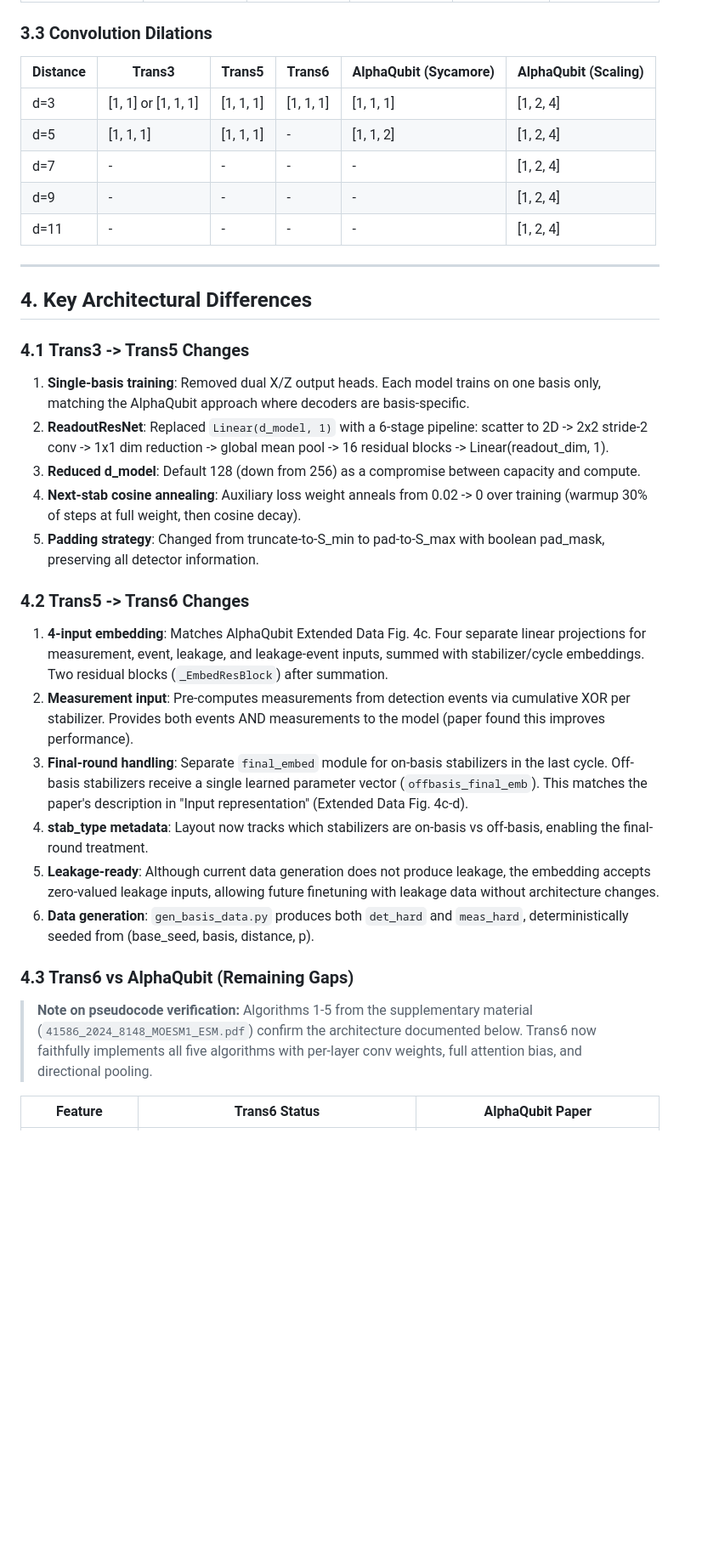
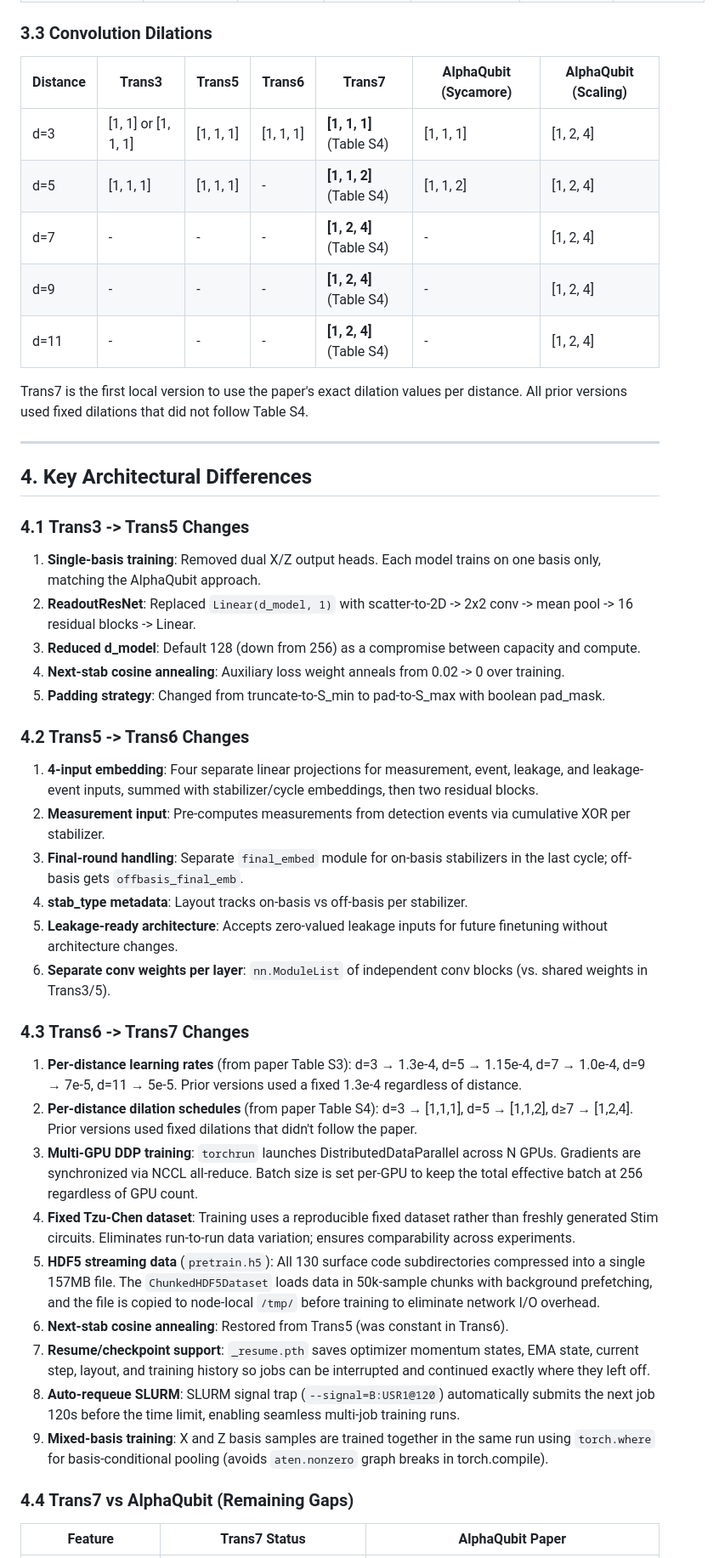
Before and after one commit to PrismaticFlame/qec_decoder_transformer, a Markdown page: notes/model_comparison.md, the part around one of its changes. Shown at 85% size. GitHub-like rendering; blank space fills up the shorter version.

Commit message:
Big update to model_comparison.md

```diff
--- a/notes/model_comparison.md
+++ b/notes/model_comparison.md
@@ -161,36 +169,47 @@ Algorithm 5 – RNNCore (per error-correction round):
 
 ### 3.3 Convolution Dilations
 
-| Distance | Trans3 | Trans5 | Trans6 | AlphaQubit (Sycamore) | AlphaQubit (Scaling) |
-|---|---|---|---|---|---|
-| d=3 | [1, 1] or [1, 1, 1] | [1, 1, 1] | [1, 1, 1] | [1, 1, 1] | [1, 2, 4] |
-| d=5 | [1, 1, 1] | [1, 1, 1] | - | [1, 1, 2] | [1, 2, 4] |
-| d=7 | - | - | - | - | [1, 2, 4] |
-| d=9 | - | - | - | - | [1, 2, 4] |
-| d=11 | - | - | - | - | [1, 2, 4] |
+| Distance | Trans3 | Trans5 | Trans6 | Trans7 | AlphaQubit (Sycamore) | AlphaQubit (Scaling) |
+|---|---|---|---|---|---|---|
+| d=3 | [1, 1] or [1, 1, 1] | [1, 1, 1] | [1, 1, 1] | **[1, 1, 1]** (Table S4) | [1, 1, 1] | [1, 2, 4] |
+| d=5 | [1, 1, 1] | [1, 1, 1] | - | **[1, 1, 2]** (Table S4) | [1, 1, 2] | [1, 2, 4] |
+| d=7 | - | - | - | **[1, 2, 4]** (Table S4) | - | [1, 2, 4] |
+| d=9 | - | - | - | **[1, 2, 4]** (Table S4) | - | [1, 2, 4] |
+| d=11 | - | - | - | **[1, 2, 4]** (Table S4) | - | [1, 2, 4] |
+
+Trans7 is the first local version to use the paper's exact dilation values per distance. All prior versions used fixed dilations that did not follow Table S4.
 
 ---
 
 ## 4. Key Architectural Differences
 
 ### 4.1 Trans3 -> Trans5 Changes
-1. **Single-basis training**: Removed dual X/Z output heads. Each model trains on one basis only, matching the AlphaQubit approach where decoders are basis-specific.
-2. **ReadoutResNet**: Replaced `Linear(d_model, 1)` with a 6-stage pipeline: scatter to 2D -> 2x2 stride-2 conv -> 1x1 dim reduction -> global mean pool -> 16 residual blocks -> Linear(readout_dim, 1).
+1. **Single-basis training**: Removed dual X/Z output heads. Each model trains on one basis only, matching the AlphaQubit approach.
+2. **ReadoutResNet**: Replaced `Linear(d_model, 1)` with scatter-to-2D -> 2x2 conv -> mean pool -> 16 residual blocks -> Linear.
 3. **Reduced d_model**: Default 128 (down from 256) as a compromise between capacity and compute.
-4. **Next-stab cosine annealing**: Auxiliary loss weight anneals from 0.02 -> 0 over training (warmup 30% of steps at full weight, then cosine decay).
-5. **Padding strategy**: Changed from truncate-to-S_min to pad-to-S_max with boolean pad_mask, preserving all detector information.
+4. **Next-stab cosine annealing**: Auxiliary loss weight anneals from 0.02 -> 0 over training.
+5. **Padding strategy**: Changed from truncate-to-S_min to pad-to-S_max with boolean pad_mask.
 
 ### 4.2 Trans5 -> Trans6 Changes
-1. **4-input embedding**: Matches AlphaQubit Extended Data Fig. 4c. Four separate linear projections for measurement, event, leakage, and leakage-event inputs, summed with stabilizer/cycle embeddings. Two residual blocks (`_EmbedResBlock`) after summation.
-2. **Measurement input**: Pre-computes measurements from detection events via cumulative XOR per stabilizer. Provides both events AND measurements to the model (paper found this improves performance).
-3. **Final-round handling**: Separate `final_embed` module for on-basis stabilizers in the last cycle. Off-basis stabilizers receive a single learned parameter vector (`offbasis_final_emb`). This matches the paper's description in "Input representation" (Extended Data Fig. 4c-d).
-4. **stab_type metadata**: Layout now tracks which stabilizers are on-basis vs off-basis, enabling the final-round treatment.
-5. **Leakage-ready**: Although current data generation does not produce leakage, the embedding accepts zero-valued leakage inputs, allowing future finetuning with leakage data without architecture changes.
-6. **Data generation**: `gen_basis_data.py` produces both `det_hard` and `meas_hard`, deterministically seeded from (base_seed, basis, distance, p).
+1. **4-input embedding**: Four separate linear projections for measurement, event, leakage, and leakage-event inputs, summed with stabilizer/cycle embeddings, then two residual blocks.
+2. **Measurement input**: Pre-computes measurements from detection events via cumulative XOR per stabilizer.
+3. **Final-round handling**: Separate `final_embed` module for on-basis stabilizers in the last cycle; off-basis gets `offbasis_final_emb`.
+4. **stab_type metadata**: Layout tracks on-basis vs off-basis per stabilizer.
+5. **Leakage-ready architecture**: Accepts zero-valued leakage inputs for future finetuning without architecture changes.
+6. **Separate conv weights per layer**: `nn.ModuleList` of independent conv blocks (vs. shared weights in Trans3/5).
 
-### 4.3 Trans6 vs AlphaQubit (Remaining Gaps)
+### 4.3 Trans6 -> Trans7 Changes
+1. **Per-distance learning rates** (from paper Table S3): d=3 → 1.3e-4, d=5 → 1.15e-4, d=7 → 1.0e-4, d=9 → 7e-5, d=11 → 5e-5. Prior versions used a fixed 1.3e-4 regardless of distance.
+2. **Per-distance dilation schedules** (from paper Table S4): d=3 → [1,1,1], d=5 → [1,1,2], d≥7 → [1,2,4]. Prior versions used fixed dilations that didn't follow the paper.
+3. **Multi-GPU DDP training**: `torchrun` launches DistributedDataParallel across N GPUs. Gradients are synchronized via NCCL all-reduce. Batch size is set per-GPU to keep the total effective batch at 256 regardless of GPU count.
+4. **Fixed Tzu-Chen dataset**: Training uses a reproducible fixed dataset rather than freshly generated Stim circuits. Eliminates run-to-run data variation; ensures comparability across experiments.
+5. **HDF5 streaming data** (`pretrain.h5`): All 130 surface code subdirectories compressed into a single 157MB file. The `ChunkedHDF5Dataset` loads data in 50k-sample chunks with background prefetching, and the file is copied to node-local `/tmp/` before training to eliminate network I/O overhead.
+6. **Next-stab cosine annealing**: Restored from Trans5 (was constant in Trans6).
+7. **Resume/checkpoint support**: `_resume.pth` saves optimizer momentum states, EMA state, current step, layout, and training history so jobs can be interrupted and continued exactly where they left off.
+8. **Auto-requeue SLURM**: SLURM signal trap (`--signal=B:USR1@120`) automatically submits the next job 120s before the time limit, enabling seamless multi-job training runs.
+9. **Mixed-basis training**: X and Z basis samples are trained together in the same run using `torch.where` for basis-conditional pooling (avoids `aten.nonzero` graph breaks in torch.compile).
 
-> **Note on pseudocode verification:** Algorithms 1-5 from the supplementary material (`41586_2024_8148_MOESM1_ESM.pdf`) confirm the architecture documented below. Trans6 now faithfully implements all five algorithms with per-layer conv weights, full attention bias, and directional pooling.
+### 4.4 Trans7 vs AlphaQubit (Remaining Gaps)
 
-| Feature | Trans6 Status | AlphaQubit Paper |
+| Feature | Trans7 Status | AlphaQubit Paper |
 |---|---|---|
```
Also changed, not shown: other parts of notes/model_comparison.md (+170 -125 lines).
